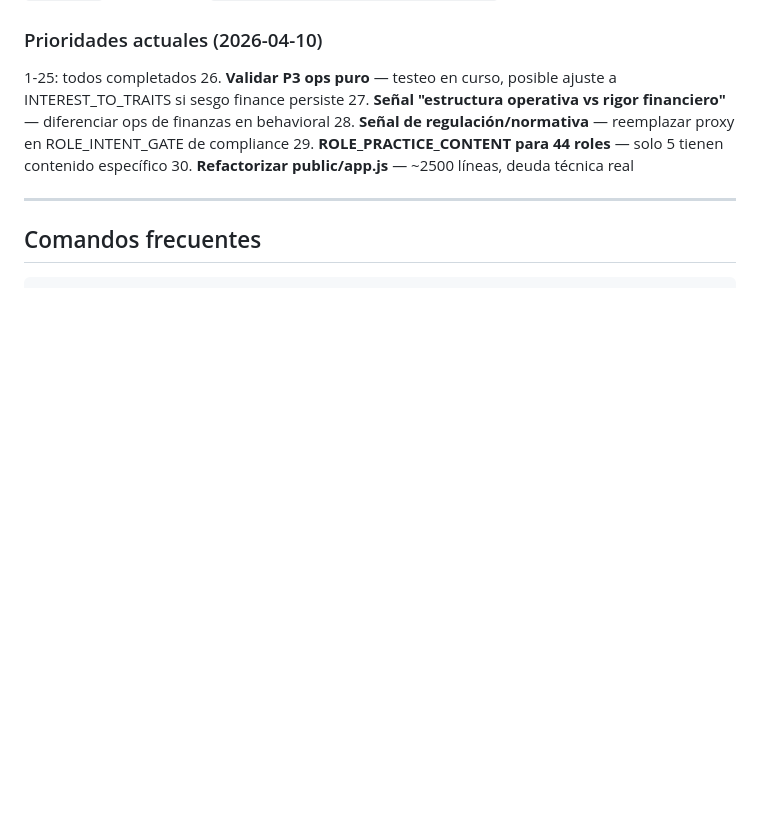
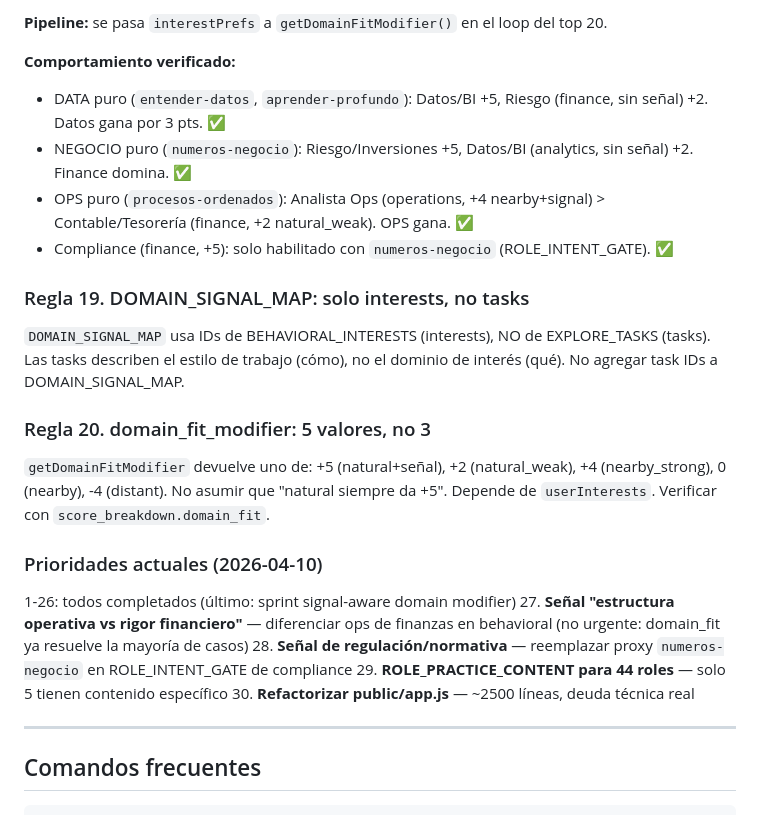
Before and after one commit to juanddpalacios-hash/labora-mvp, a Markdown page: CLAUDE.md, the part around one of its changes. Drawn GitHub-style; blank space fills up the shorter version.

```diff
--- a/CLAUDE.md
+++ b/CLAUDE.md
@@ -834,8 +897,23 @@ Compliance usa `numeros-negocio` como único habilitador porque no existe señal
+**Pipeline:** se pasa `interestPrefs` a `getDomainFitModifier()` en el loop del top 20.
+
+**Comportamiento verificado:**
+- DATA puro (`entender-datos`, `aprender-profundo`): Datos/BI +5, Riesgo (finance, sin señal) +2. Datos gana por 3 pts. ✅
+- NEGOCIO puro (`numeros-negocio`): Riesgo/Inversiones +5, Datos/BI (analytics, sin señal) +2. Finance domina. ✅
+- OPS puro (`procesos-ordenados`): Analista Ops (operations, +4 nearby+signal) > Contable/Tesorería (finance, +2 natural_weak). OPS gana. ✅
+- Compliance (finance, +5): solo habilitado con `numeros-negocio` (ROLE_INTENT_GATE). ✅
+
+### Regla 19. DOMAIN_SIGNAL_MAP: solo interests, no tasks
+`DOMAIN_SIGNAL_MAP` usa IDs de BEHAVIORAL_INTERESTS (interests), NO de EXPLORE_TASKS (tasks).
+Las tasks describen el estilo de trabajo (cómo), no el dominio de interés (qué). No agregar task IDs a DOMAIN_SIGNAL_MAP.
+
+### Regla 20. domain_fit_modifier: 5 valores, no 3
+`getDomainFitModifier` devuelve uno de: +5 (natural+señal), +2 (natural_weak), +4 (nearby_strong), 0 (nearby), -4 (distant).
+No asumir que "natural siempre da +5". Depende de `userInterests`. Verificar con `score_breakdown.domain_fit`.
+
 ### Prioridades actuales (2026-04-10)
-1-25: todos completados
-26. **Validar P3 ops puro** — testeo en curso, posible ajuste a INTEREST_TO_TRAITS si sesgo finance persiste
-27. **Señal "estructura operativa vs rigor financiero"** — diferenciar ops de finanzas en behavioral
-28. **Señal de regulación/normativa** — reemplazar proxy en ROLE_INTENT_GATE de compliance
+1-26: todos completados (último: sprint signal-aware domain modifier)
+27. **Señal "estructura operativa vs rigor financiero"** — diferenciar ops de finanzas en behavioral (no urgente: domain_fit ya resuelve la mayoría de casos)
+28. **Señal de regulación/normativa** — reemplazar proxy `numeros-negocio` en ROLE_INTENT_GATE de compliance
 29. **ROLE_PRACTICE_CONTENT para 44 roles** — solo 5 tienen contenido específico
 30. **Refactorizar public/app.js** — ~2500 líneas, deuda técnica real
 
```
Also changed, not shown: other parts of CLAUDE.md (+63 -0 lines).
